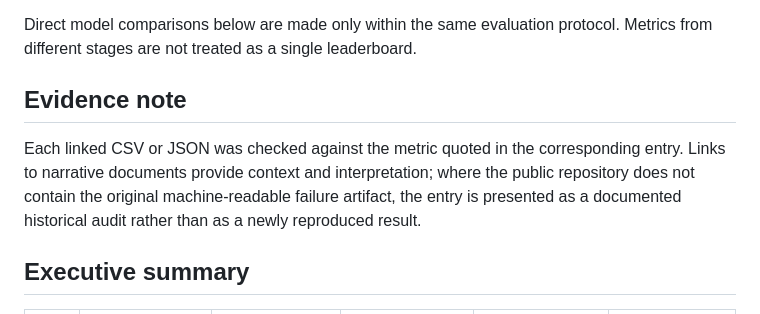
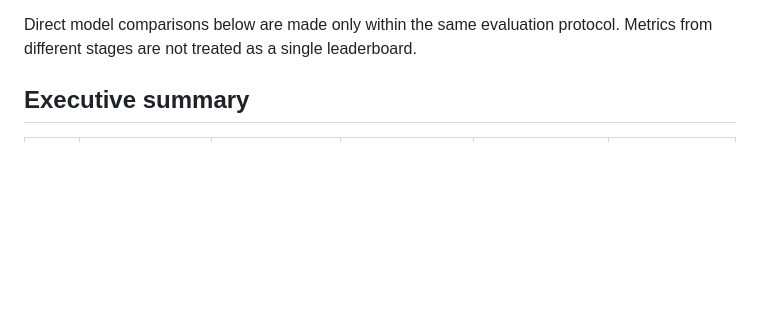
Before and after one commit to whwlgkqjxm/15pick-kbo-win-probability-modeling, a Markdown page: docs/failure_root_cause_ledger.md, the part around the change. Drawn GitHub-style; blank space fills up the shorter version.

```diff
--- a/docs/failure_root_cause_ledger.md
+++ b/docs/failure_root_cause_ledger.md
@@ -20,9 +20,6 @@ The diagnosis labels are used deliberately:
 
 Direct model comparisons below are made only within the same evaluation protocol. Metrics from different stages are not treated as a single leaderboard.
 
-## Evidence note
-
-Each linked CSV or JSON was checked against the metric quoted in the corresponding entry. Links to narrative documents provide context and interpretation; where the public repository does not contain the original machine-readable failure artifact, the entry is presented as a documented historical audit rather than as a newly reproduced result.
 
 ## Executive summary
 
```
